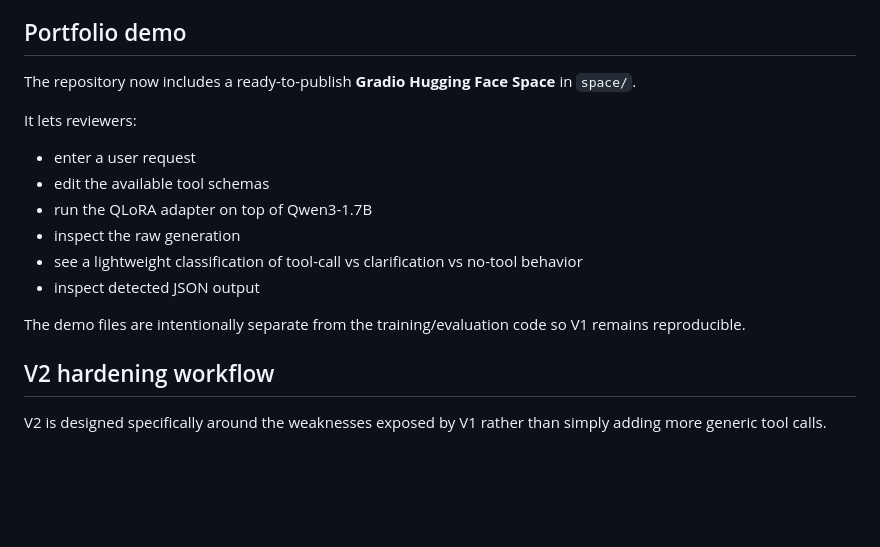
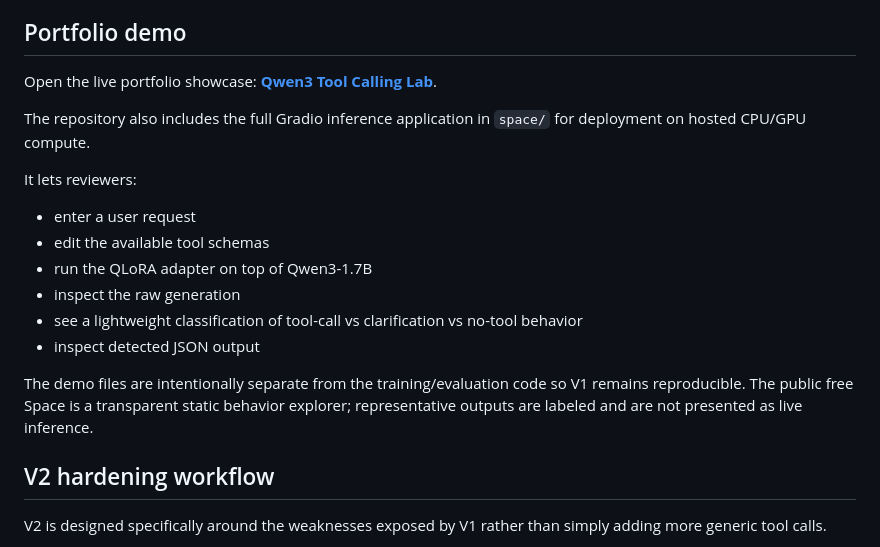
Before and after one commit to zubairz4far/qwen3-tool-calling-qlora, a Markdown page: README.md, the part around the change. Rendered like a GitHub page; blank space fills up the shorter version.

Commit message:
Link live Hugging Face portfolio Space

```diff
--- a/README.md
+++ b/README.md
@@ -45,7 +45,9 @@ The main win was stronger **exact tool-call construction**, but the behavioral b
 
 ## Portfolio demo
 
-The repository now includes a ready-to-publish **Gradio Hugging Face Space** in `space/`.
+Open the live portfolio showcase: **[Qwen3 Tool Calling Lab](https://huggingface.co/spaces/zubairz4far/qwen3-tool-calling-demo)**.
+
+The repository also includes the full Gradio inference application in `space/` for deployment on hosted CPU/GPU compute.
 
 It lets reviewers:
 
@@ -56,7 +58,7 @@ It lets reviewers:
 - see a lightweight classification of tool-call vs clarification vs no-tool behavior
 - inspect detected JSON output
 
-The demo files are intentionally separate from the training/evaluation code so V1 remains reproducible.
+The demo files are intentionally separate from the training/evaluation code so V1 remains reproducible. The public free Space is a transparent static behavior explorer; representative outputs are labeled and are not presented as live inference.
 
 ## V2 hardening workflow
 
```
Also changed, not shown: HUGGINGFACE_MODEL_CARD.md (+3 -0 lines).
